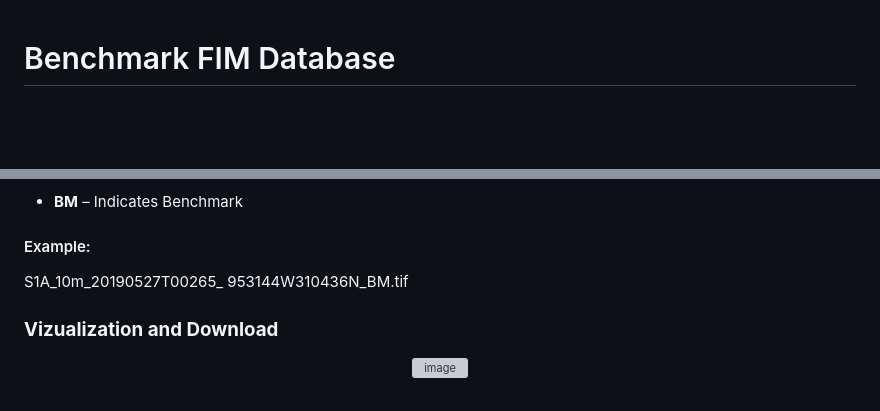
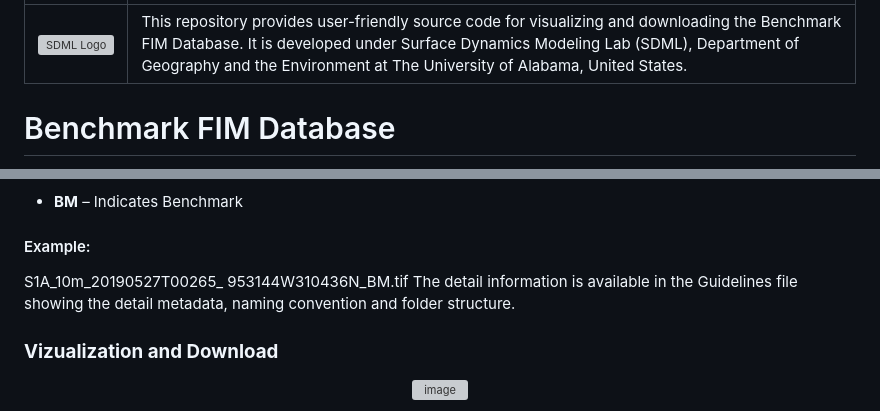
Before and after one commit to dipsikha-devi/Benchmark_FIM_Database, a Markdown page: README.md, 2 parts joined by grey strips. Rendered like a GitHub page; blank space fills up the shorter version; grey boxes are pictures that could not be loaded.

```diff
--- a/README.md
+++ b/README.md
@@ -1,3 +1,8 @@
+
+| | |
+| --- | --- |
+| <a href="https://sdml.ua.edu"><img src="https://sdml.ua.edu/wp-content/uploads/2023/01/SDML_logo_Sq_grey.png" alt="SDML Logo" width="300"></a> | This repository provides user-friendly source code for visualizing and downloading the Benchmark FIM Database. It is developed under Surface Dynamics Modeling Lab (SDML), Department of Geography and the Environment at The University of Alabama, United States.
+
 # Benchmark FIM Database
 The Benchmark Flood Inundation Mapping (FIM) Database comprises of remote sensing-derived and high-fidelity model-predicted FIMs. The FIM inventory is classified into four quality-based levels (Figure 1). The database is stored in an AWS S3 bucket with an open API. Each folder in the S3 Bucket includes:<br>
 (a) A flood inundation raster (GeoTIFF; <code>.tiff</code>)<br>
@@ -83,6 +88,7 @@ Where:
 
 #### Example:
 S1A_10m_20190527T00265_ 953144W310436N_BM.tif
+The detail information is available in the Guidelines file showing the detail metadata, naming convention and folder structure.
 
 ### **Vizualization and Download**
 <p align="center">
```
Also changed, not shown: other parts of README.md (+1 -0 lines).
